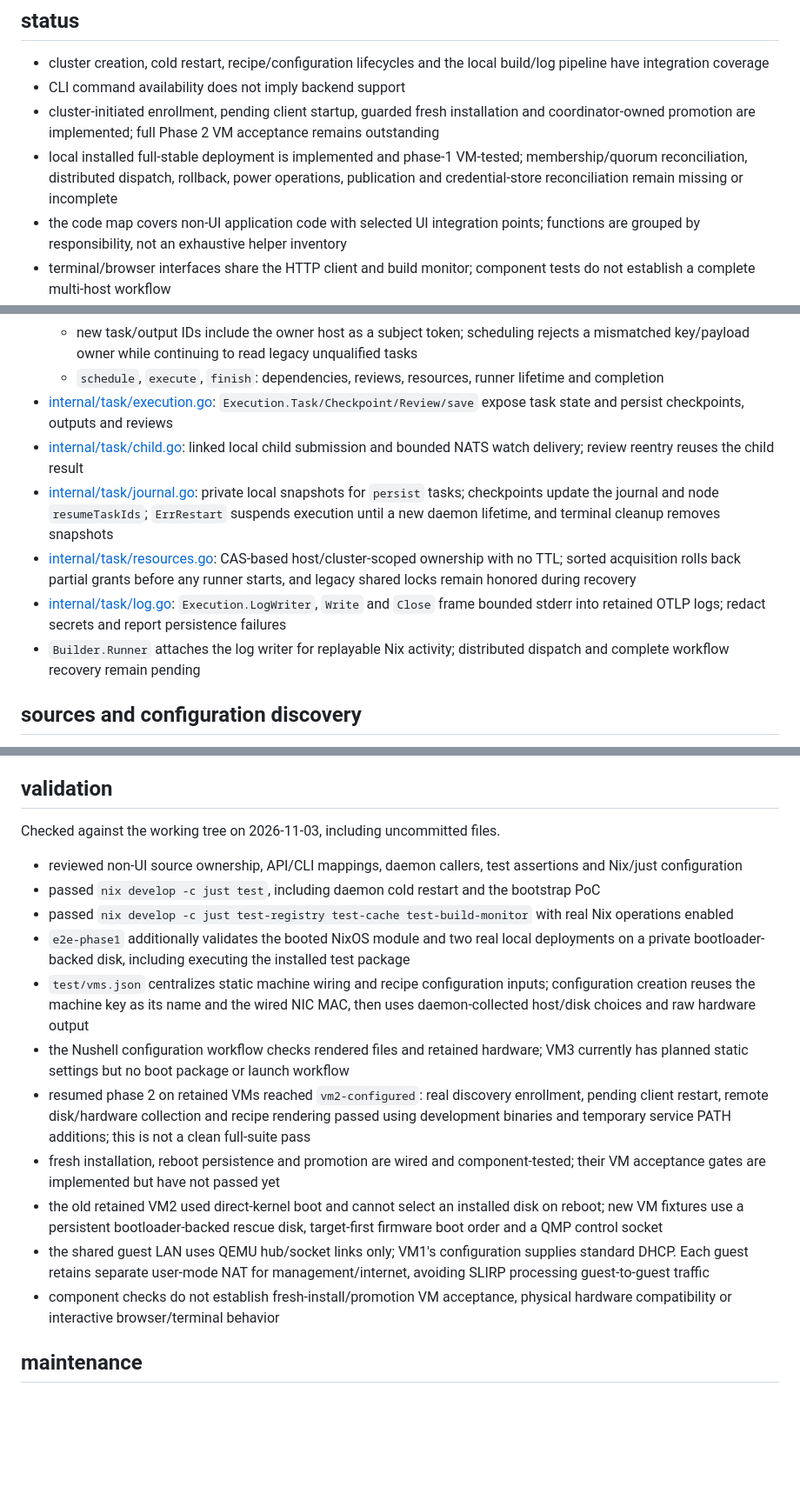
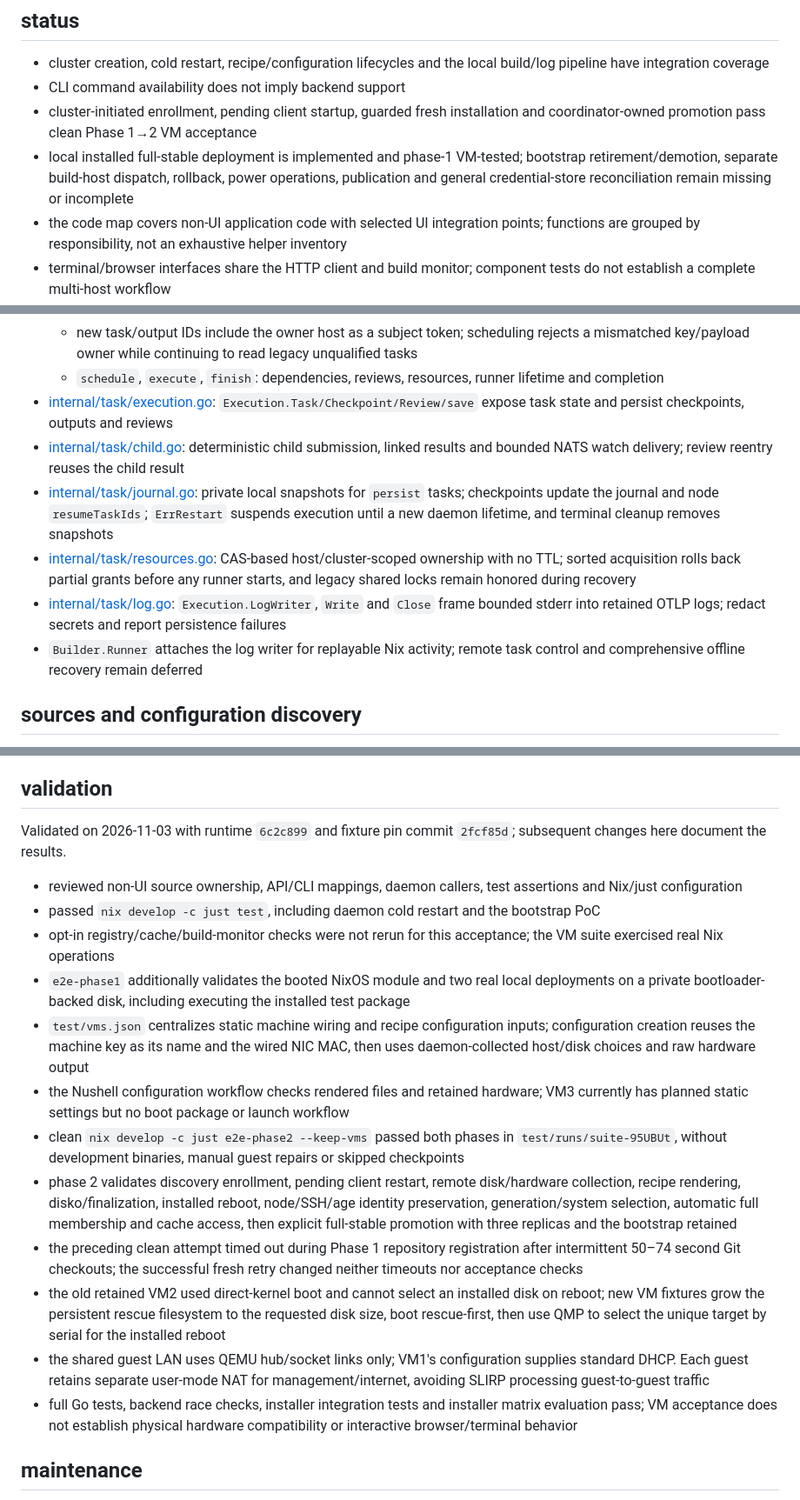
Before and after one commit to Coriago/nixmox, a Markdown page: docs/implementation.md, 3 parts joined by grey strips. Shown at 87% size. GitHub-like rendering; blank space fills up the shorter version.

Commit message:
Document clean Phase 2 acceptance and remaining runtime boundaries

```diff
--- a/docs/implementation.md
+++ b/docs/implementation.md
@@ -5,8 +5,8 @@ Implementation ownership and code map for [requirements.md](requirements.md). Co
 ## status
 - cluster creation, cold restart, recipe/configuration lifecycles and the local build/log pipeline have integration coverage
 - CLI command availability does not imply backend support
-- cluster-initiated enrollment, pending client startup, guarded fresh installation and coordinator-owned promotion are implemented; full Phase 2 VM acceptance remains outstanding
-- local installed full-stable deployment is implemented and phase-1 VM-tested; membership/quorum reconciliation, distributed dispatch, rollback, power operations, publication and credential-store reconciliation remain missing or incomplete
+- cluster-initiated enrollment, pending client startup, guarded fresh installation and coordinator-owned promotion pass clean Phase 1→2 VM acceptance
+- local installed full-stable deployment is implemented and phase-1 VM-tested; bootstrap retirement/demotion, separate build-host dispatch, rollback, power operations, publication and general credential-store reconciliation remain missing or incomplete
 - the code map covers non-UI application code with selected UI integration points; functions are grouped by responsibility, not an exhaustive helper inventory
 - terminal/browser interfaces share the HTTP client and build monitor; component tests do not establish a complete multi-host workflow
 
@@ -101,11 +101,11 @@ Tracing helpers and provider setup exist; these rules also apply to future workf
   - new task/output IDs include the owner host as a subject token; scheduling rejects a mismatched key/payload owner while continuing to read legacy unqualified tasks
   - `schedule`, `execute`, `finish`: dependencies, reviews, resources, runner lifetime and completion
 - [internal/task/execution.go](../internal/task/execution.go): `Execution.Task/Checkpoint/Review/save` expose task state and persist checkpoints, outputs and reviews
-- [internal/task/child.go](../internal/task/child.go): linked local child submission and bounded NATS watch delivery; review reentry reuses the child result
+- [internal/task/child.go](../internal/task/child.go): deterministic child submission, linked results and bounded NATS watch delivery; review reentry reuses the child result
 - [internal/task/journal.go](../internal/task/journal.go): private local snapshots for `persist` tasks; checkpoints update the journal and node `resumeTaskIds`; `ErrRestart` suspends execution until a new daemon lifetime, and terminal cleanup removes snapshots
 - [internal/task/resources.go](../internal/task/resources.go): CAS-based host/cluster-scoped ownership with no TTL; sorted acquisition rolls back partial grants before any runner starts, and legacy shared locks remain honored during recovery
 - [internal/task/log.go](../internal/task/log.go): `Execution.LogWriter`, `Write` and `Close` frame bounded stderr into retained OTLP logs; redact secrets and report persistence failures
-- `Builder.Runner` attaches the log writer for replayable Nix activity; distributed dispatch and complete workflow recovery remain pending
+- `Builder.Runner` attaches the log writer for replayable Nix activity; remote task control and comprehensive offline recovery remain deferred
 
 ## sources and configuration discovery
 - [internal/source/source.go](../internal/source/source.go): `Repository`, immutable `Pin`, `Manager` and temporary go-git `Worktree`
@@ -339,18 +340,19 @@ Run through the devshell: `nix develop -c just <recipe>`. Registry, cache and re
 - the NixOS module does not configure cache trust, firewall access or SSH host-key provisioning; its generated configuration is public in the Nix store
 
 ## validation
-Checked against the working tree on 2026-11-03, including uncommitted files.
+Validated on 2026-11-03 with runtime `6c2c899` and fixture pin commit `2fcf85d`; subsequent changes here document the results.
 - reviewed non-UI source ownership, API/CLI mappings, daemon callers, test assertions and Nix/just configuration
 - passed `nix develop -c just test`, including daemon cold restart and the bootstrap PoC
-- passed `nix develop -c just test-registry test-cache test-build-monitor` with real Nix operations enabled
+- opt-in registry/cache/build-monitor checks were not rerun for this acceptance; the VM suite exercised real Nix operations
 - `e2e-phase1` additionally validates the booted NixOS module and two real local deployments on a private bootloader-backed disk, including executing the installed test package
 - `test/vms.json` centralizes static machine wiring and recipe configuration inputs; configuration creation reuses the machine key as its name and the wired NIC MAC, then uses daemon-collected host/disk choices and raw hardware output
 - the Nushell configuration workflow checks rendered files and retained hardware; VM3 currently has planned static settings but no boot package or launch workflow
-- resumed phase 2 on retained VMs reached `vm2-configured`: real discovery enrollment, pending client restart, remote disk/hardware collection and recipe rendering passed using development binaries and temporary service PATH additions; this is not a clean full-suite pass
-- fresh installation, reboot persistence and promotion are wired and component-tested; their VM acceptance gates are implemented but have not passed yet
-- the old retained VM2 used direct-kernel boot and cannot select an installed disk on reboot; new VM fixtures use a persistent bootloader-backed rescue disk, target-first firmware boot order and a QMP control socket
+- clean `nix develop -c just e2e-phase2 --keep-vms` passed both phases in `test/runs/suite-95UBUt`, without development binaries, manual guest repairs or skipped checkpoints
+- phase 2 validates discovery enrollment, pending client restart, remote disk/hardware collection, recipe rendering, disko/finalization, installed reboot, node/SSH/age identity preservation, generation/system selection, automatic full membership and cache access, then explicit full-stable promotion with three replicas and the bootstrap retained
+- the preceding clean attempt timed out during Phase 1 repository registration after intermittent 50–74 second Git checkouts; the successful fresh retry changed neither timeouts nor acceptance checks
+- the old retained VM2 used direct-kernel boot and cannot select an installed disk on reboot; new VM fixtures grow the persistent rescue filesystem to the requested disk size, boot rescue-first, then use QMP to select the unique target by serial for the installed reboot
 - the shared guest LAN uses QEMU hub/socket links only; VM1's configuration supplies standard DHCP. Each guest retains separate user-mode NAT for management/internet, avoiding SLIRP processing guest-to-guest traffic
-- component checks do not establish fresh-install/promotion VM acceptance, physical hardware compatibility or interactive browser/terminal behavior
+- full Go tests, backend race checks, installer integration tests and installer matrix evaluation pass; VM acceptance does not establish physical hardware compatibility or interactive browser/terminal behavior
 
 ## maintenance
 - update the owning entry when files or responsibilities move
```
Also changed, not shown: other parts of docs/implementation.md (+6 -5 lines).
